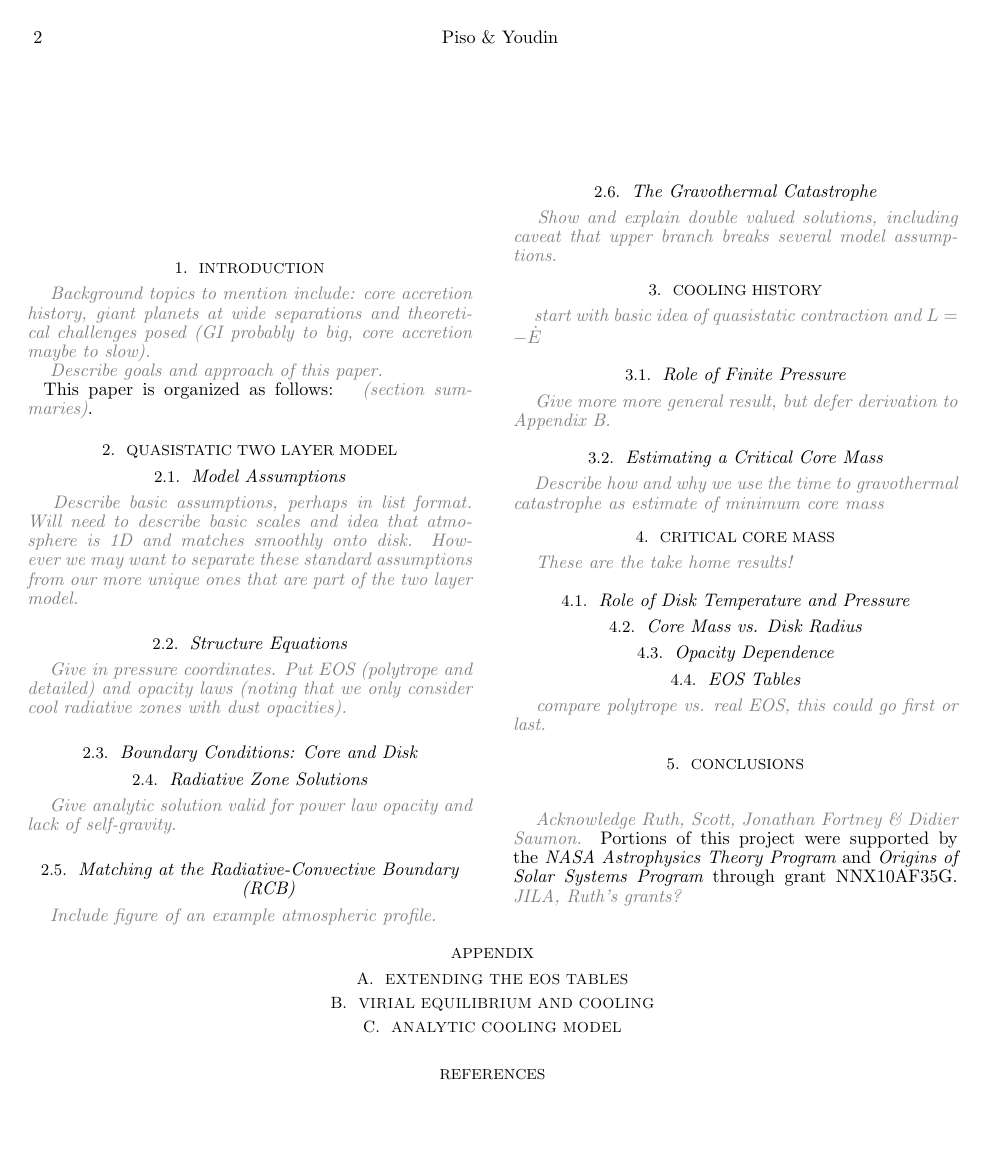
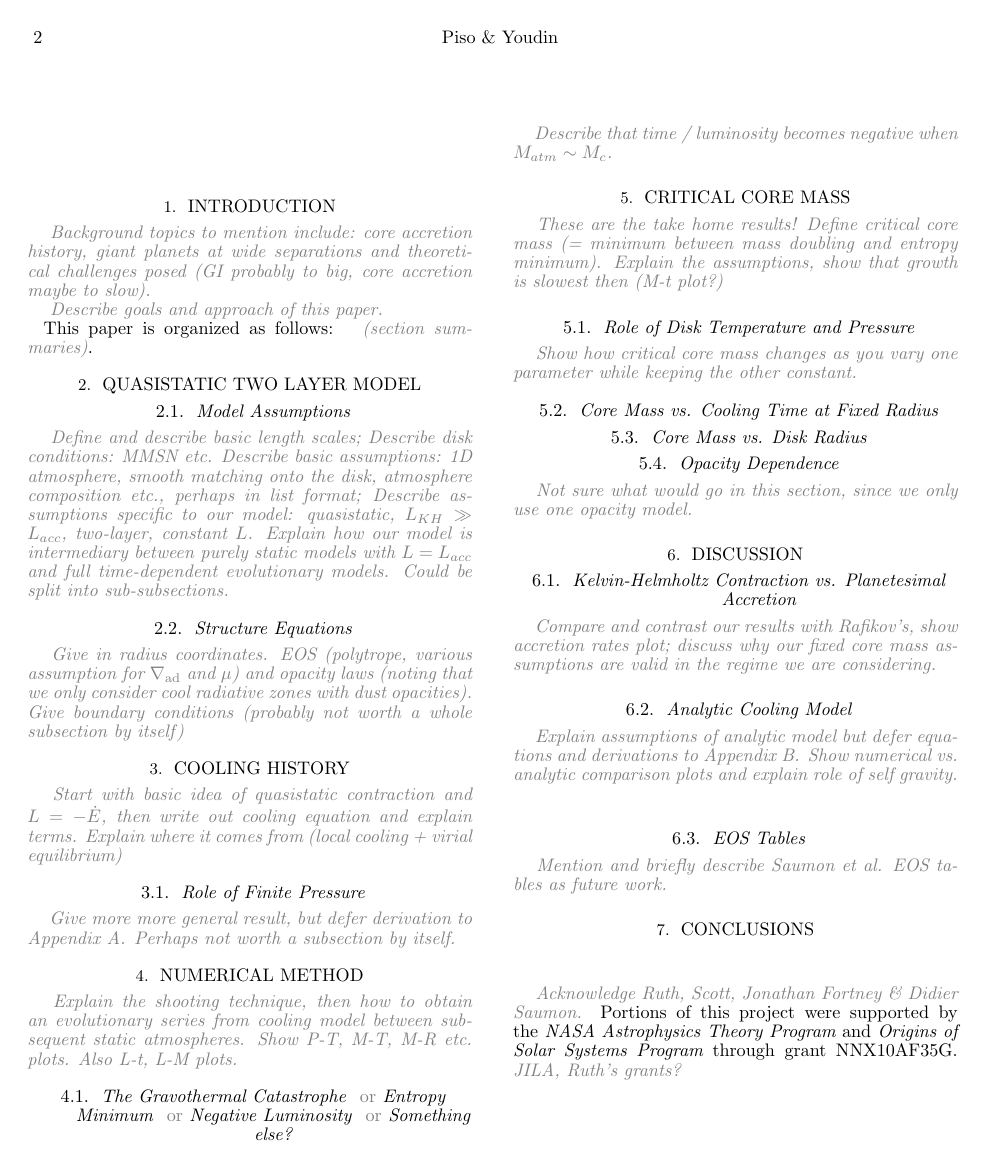
Before and after one commit to apiso/core_accretion, a LaTeX document (tex/draft/draft.tex): page 2 of 2 before the commit and page 2 of 3 after it. Compiled offline with pdfLaTeX; a missing bibliography style is replaced by a similar one.

Commit message:
updated paper draft

```diff
--- a/tex/draft/draft.tex
+++ b/tex/draft/draft.tex
@@ -1,5 +1,6 @@
-\documentclass[12pt, preprint,numberedappendix]{emulateapj}
+%\documentclass[12pt, preprint,numberedappendix]{emulateapj}
 %\documentclass[12pt, preprint]{aastex}
+\documentclass[apj]{emulateapj}
 
 \newcommand\submitms{n}		% set to y to follow AAS ``ms'' names, etc.
 \newcommand\bibinc{n}		% set to y if bib pasted in .tex, set to n to use bibtex
@@ -86,43 +87,60 @@ This paper is organized as follows: \emgr{(section summaries)}.
 \section{Quasistatic Two Layer Model}\label{sec:model}
 
 \subsection{Model Assumptions}
-\emgr{Describe basic assumptions, perhaps in list format. Will need to describe basic scales and idea that atmosphere is 1D and matches smoothly onto disk.  However we may want to separate these standard assumptions from our more unique ones that are part of the two layer model.}
+\emgr{ Define and describe basic length scales; Describe disk conditions: MMSN etc. Describe basic assumptions: 1D atmosphere, smooth matching onto the disk, atmosphere composition etc., perhaps in list format; Describe assumptions specific to our model: quasistatic, $L_{KH} \gg L_{acc}$, two-layer, constant $L$. Explain how our model is intermediary between purely static models with $L=L_{acc}$ and full time-dependent evolutionary models. Could be split into sub-subsections.}
 
 \subsection{Structure Equations}
-\emgr{Give in pressure coordinates.  Put EOS (polytrope and detailed) and opacity laws (noting that we only consider cool radiative zones with dust opacities).}
+\emgr{Give in radius coordinates. EOS (polytrope, various assumption for $\nabla_{\mathrm{ad}}$ and $\mu$) and opacity laws (noting that we only consider cool radiative zones with dust opacities). Give boundary conditions (probably not worth a whole subsection by itself)}
 
-\subsection{Boundary Conditions: Core and Disk}
+%\subsection{Boundary Conditions: Core and Disk}
 
 %\subsection{Convective Zone}
 %\emgr{might not need a (sub)section}
 
-\subsection{Radiative Zone Solutions}
-\emgr{Give analytic solution valid for power law opacity and lack of self-gravity.}
-
-\subsection{Matching at the Radiative-Convective Boundary (RCB)}
-\emgr{Include figure of an example atmospheric profile.}
-
-\subsection{The Gravothermal Catastrophe}
-\emgr{Show and explain double valued solutions, including caveat that upper branch breaks several model assumptions.}
+%\subsection{Radiative Zone Solutions}
+%\emgr{Give analytic solution valid for power law opacity and lack of self-gravity.}
+%
+%\subsection{Matching at the Radiative-Convective Boundary (RCB)}
+%\emgr{Include figure of an example atmospheric profile.}
+%
+%\subsection{The Gravothermal Catastrophe}
+%\emgr{Show and explain double valued solutions, including caveat that upper branch breaks several model assumptions.}
 
 \section{Cooling History}
-\emgr{start with basic idea of quasistatic contraction and $L = -\dot{E}$}
+\emgr{Start with basic idea of quasistatic contraction and $L = -\dot{E}$, then write out cooling equation and explain terms. Explain where it comes from (local cooling + virial equilibrium)}
 \subsection{Role of Finite Pressure}
- \emgr{Give more more general result, but defer derivation to \App{sec:virial}.}
-\subsection{Estimating a Critical Core Mass}
-\emgr{Describe how and why we use the time to gravothermal catastrophe as estimate of minimum core mass}
+ \emgr{Give more more general result, but defer derivation to Appendix \ref{sec:virial}. Perhaps not worth a subsection by itself.}
+%\subsection{Estimating a Critical Core Mass}
+%\emgr{Describe how and why we use the time to gravothermal catastrophe as estimate of minimum core mass}
+
+\section{Numerical method}
+\emgr{Explain the shooting technique, then how to obtain an evolutionary series from cooling model between subsequent static atmospheres. Show P-T, M-T, M-R etc. plots. Also L-t, L-M plots.}
+\subsection{The Gravothermal Catastrophe \emgr{or} {Entropy Minimum} \emgr{or} {Negative Luminosity} \emgr{or} Something else?}
+\emgr{Describe that time / luminosity becomes negative when $M_{atm} \sim M_c$.}
 
 \section{Critical Core Mass}
-\emgr{These are the take home results!}
+\emgr{These are the take home results! Define critical core mass (= minimum between mass doubling and entropy minimum). Explain the assumptions, show that growth is slowest then (M-t plot?)}
 
 \subsection{Role of Disk Temperature and Pressure}
+\emgr{Show how critical core mass changes as you vary one parameter while keeping the other constant.}
+
+\subsection{Core Mass vs. Cooling Time at Fixed Radius}
 
 \subsection{Core Mass vs. Disk Radius}
 
 \subsection{Opacity Dependence}
+\emgr{Not sure what would go in this section, since we only use one opacity model.}
 
+%\subsection{EOS Tables}
+%\emgr{compare polytrope vs. real EOS, this could go first or last.}
+
+\section{Discussion}
+\subsection{Kelvin-Helmholtz Contraction vs. Planetesimal Accretion}
+\emgr{Compare and contrast our results with Rafikov's, show accretion rates plot; discuss why our fixed core mass assumptions are valid in the regime we are considering.}
+\subsection{Analytic Cooling Model}
+\emgr{Explain assumptions of analytic model but defer equations and derivations to Appendix \ref{sec:analytic}. Show numerical vs. analytic comparison plots and explain role of self gravity. }
 \subsection{EOS Tables}
-\emgr{compare polytrope vs. real EOS, this could go first or last.}
+\emgr{Mention and briefly describe Saumon et al. EOS tables as future work. }
 
 \section{Conclusions}
 
@@ -145,9 +163,9 @@ This paper is organized as follows: \emgr{(section summaries)}.
 \emgr{Acknowledge Ruth, Scott, Jonathan Fortney \& Didier Saumon.}  Portions of this project were supported by the {\it NASA} {\it Astrophysics Theory Program} and  {\it Origins of Solar Systems Program}  through grant NNX10AF35G. \emgr{JILA, Ruth's grants?}\\
 
 \appendix
-\section{Extending the EOS tables}\label{sec:EOSext}
+%\section{Extending the EOS tables}\label{sec:EOSext}
 \section{Virial Equilibrium and Cooling}\label{sec:virial}
-\section{Analytic Cooling Model}
+\section{Analytic Cooling Model}\label{sec:analytic}
 \if\bibinc n
 \bibliography{refs}
 \fi
```
Also changed, not shown: tex/draft/draft.pdf, tex/draft/draft.tex (12 more changed lines).
